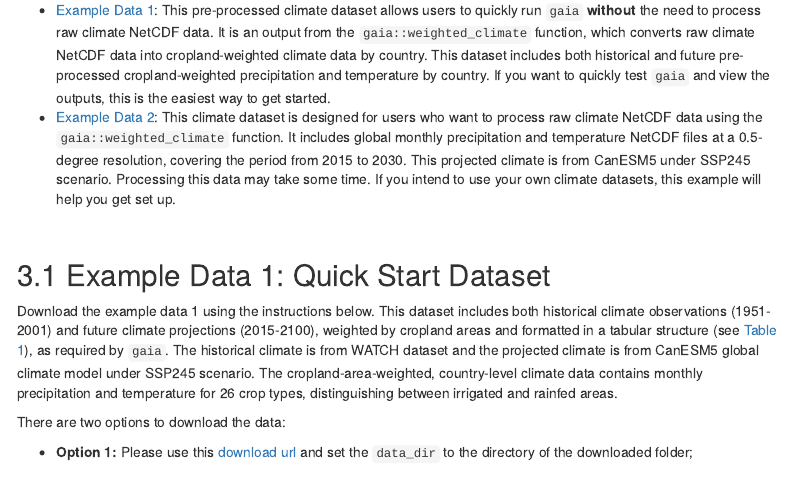
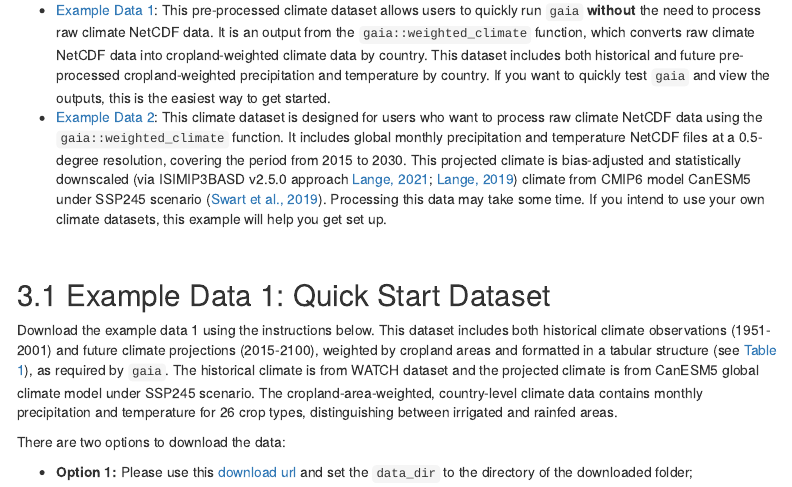
Before and after one commit to JGCRI/gaia, an R Markdown document (vignettes/vignette.Rmd): the page in a window 1100 px wide, from 2060 px down. Rendered offline with R 4.5, knitr and Pandoc, with nearby package versions; some code elsewhere in the file could not run offline; menus at the side of the page are left out.

Commit message:
Update dateset documentation
For #13

```diff
--- a/vignettes/vignette.Rmd
+++ b/vignettes/vignette.Rmd
@@ -161,7 +161,7 @@
 `gaia` requires global climate data from the Inter-Sectoral Impact Model Intercomparison Project ([ISIMIP](https://www.isimip.org/)) or data formatted according to ISIMIP protocols. Additionally, `gaia` supports climate data in both daily and monthly time step. Due to the large size of global climate data, we provide two types of example datasets tailored to different user needs.
 
 * [Example Data 1](#example-data-1-quick-start-dataset): This pre-processed climate dataset allows users to quickly run `gaia` **without** the need to process raw climate NetCDF data. It is an output from the `gaia::weighted_climate` function, which converts raw climate NetCDF data into cropland-weighted climate data by country. This dataset includes both historical and future pre-processed cropland-weighted precipitation and temperature by country. If you want to quickly test `gaia` and view the outputs, this is the easiest way to get started.
-* [Example Data 2](#example-data-2-raw-climate-data): This climate dataset is designed for users who want to process raw climate NetCDF data using the `gaia::weighted_climate` function. It includes global monthly precipitation and temperature NetCDF files at a 0.5-degree resolution, covering the period from 2015 to 2030. This projected climate is from CanESM5 under SSP245 scenario. Processing this data may take some time. If you intend to use your own climate datasets, this example will help you get set up.
+* [Example Data 2](#example-data-2-raw-climate-data): This climate dataset is designed for users who want to process raw climate NetCDF data using the `gaia::weighted_climate` function. It includes global monthly precipitation and temperature NetCDF files at a 0.5-degree resolution, covering the period from 2015 to 2030. This projected climate is bias-adjusted and statistically downscaled (via ISIMIP3BASD v2.5.0 approach [Lange, 2021](https://doi.org/10.5281/zenodo.4686991); [Lange, 2019](https://doi.org/10.5194/gmd-12-3055-2019)) climate from CMIP6 model CanESM5 under SSP245 scenario ([Swart et al., 2019](https://doi.org/10.22033/ESGF/CMIP6.3685)). Processing this data may take some time. If you intend to use your own climate datasets, this example will help you get set up.
 
 
 <br />
```
Also changed, not shown: data-raw/DATASET.R (+4 -1 lines), vignettes/vignette.Rmd (2 more changed lines).
